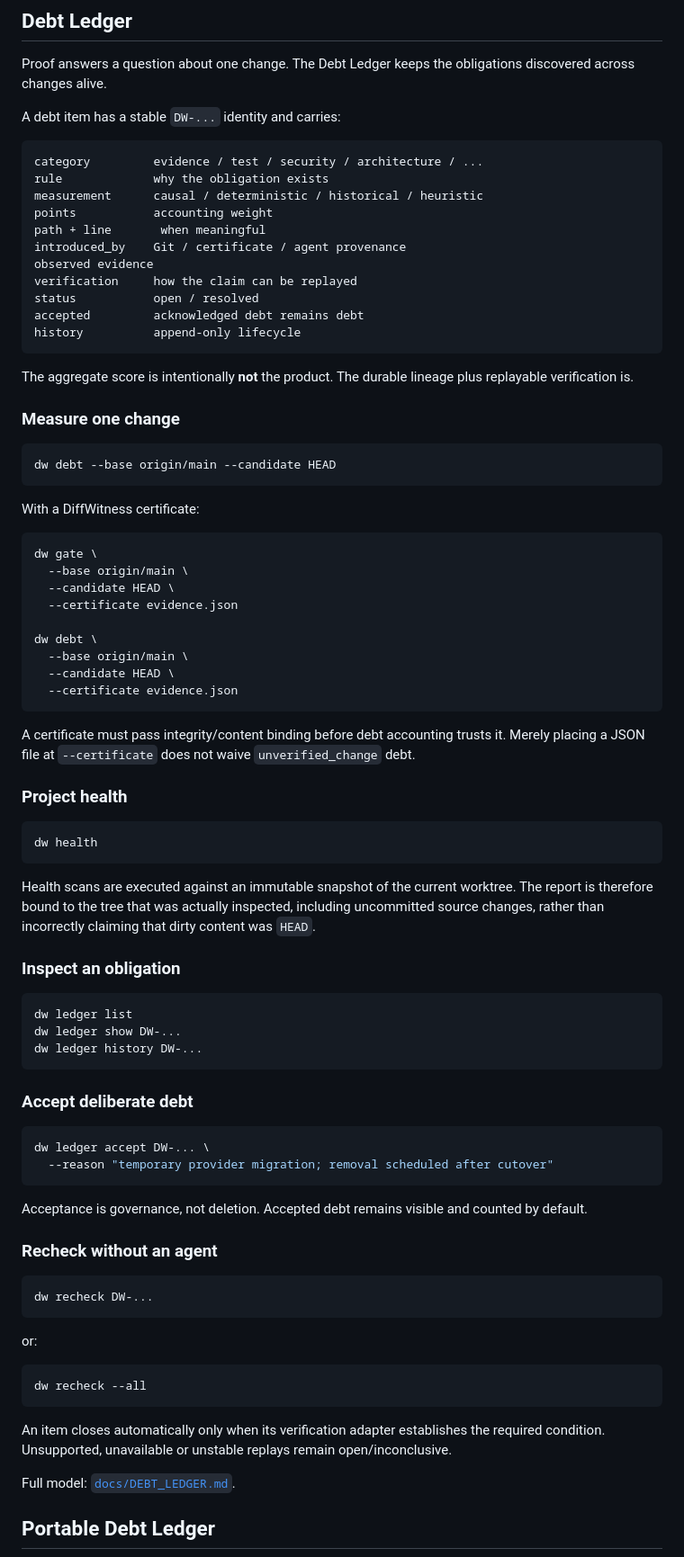
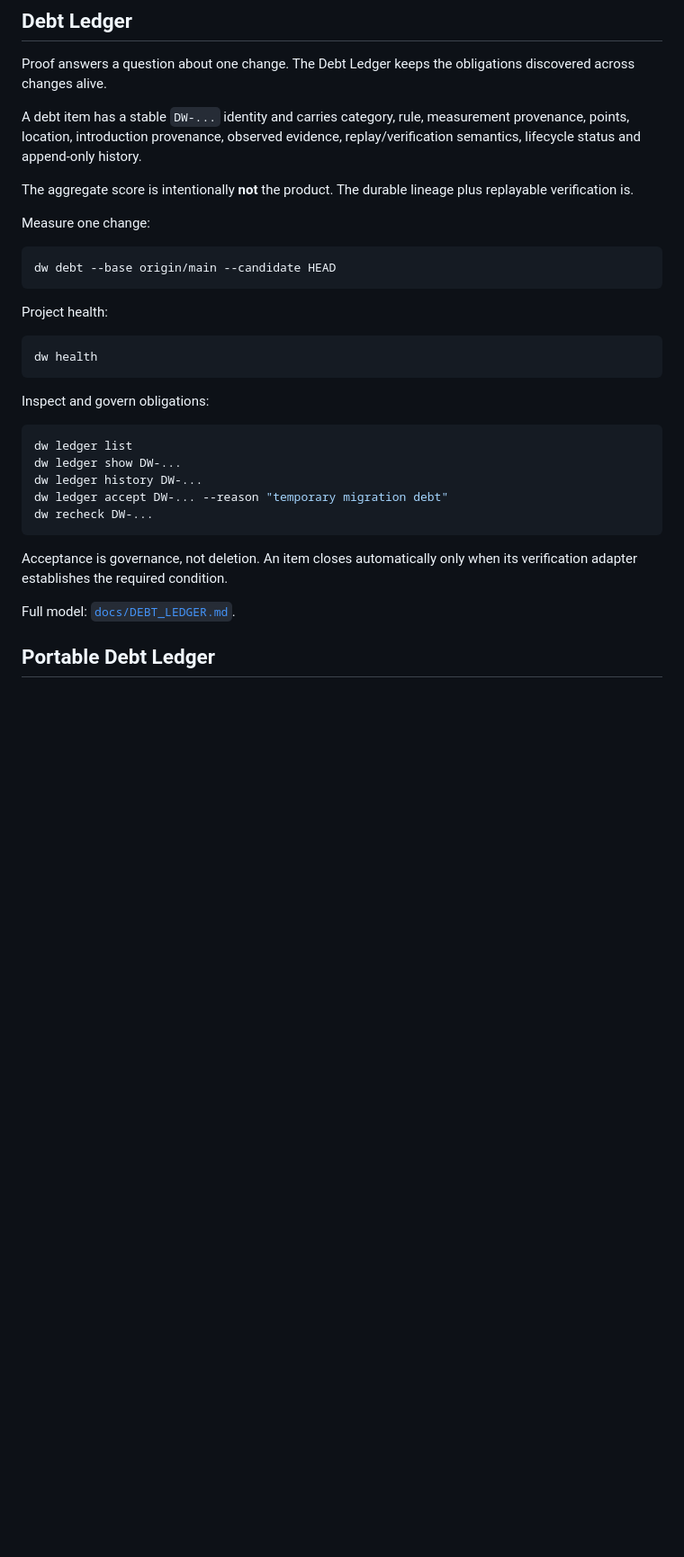
Before and after one commit to TFourniax/tooltest, a Markdown page: README.md, the part around one of its changes. Shown at 90% size. Rendered like a GitHub page; blank space fills up the shorter version.

````diff
--- a/README.md
+++ b/README.md
@@ -279,84 +359,33 @@ The semantic contract is documented in [`docs/PROOF_PROTOCOL.md`](docs/PROOF_PRO
 
 Proof answers a question about one change. The Debt Ledger keeps the obligations discovered across changes alive.
 
-A debt item has a stable `DW-...` identity and carries:
-
-```text
-category         evidence / test / security / architecture / ...
-rule             why the obligation exists
-measurement      causal / deterministic / historical / heuristic
-points           accounting weight
-path + line       when meaningful
-introduced_by    Git / certificate / agent provenance
-observed evidence
-verification     how the claim can be replayed
-status           open / resolved
-accepted         acknowledged debt remains debt
-history          append-only lifecycle
-```
+A debt item has a stable `DW-...` identity and carries category, rule, measurement provenance, points, location, introduction provenance, observed evidence, replay/verification semantics, lifecycle status and append-only history.
 
 The aggregate score is intentionally **not** the product. The durable lineage plus replayable verification is.
 
-### Measure one change
+Measure one change:
 
 ```bash
 dw debt --base origin/main --candidate HEAD
 ```
 
-With a DiffWitness certificate:
-
-```bash
-dw gate \
-  --base origin/main \
-  --candidate HEAD \
-  --certificate evidence.json
-
-dw debt \
-  --base origin/main \
-  --candidate HEAD \
-  --certificate evidence.json
-```
-
-A certificate must pass integrity/content binding before debt accounting trusts it. Merely placing a JSON file at `--certificate` does not waive `unverified_change` debt.
-
-### Project health
+Project health:
 
 ```bash
 dw health
 ```
 
-Health scans are executed against an immutable snapshot of the current worktree. The report is therefore bound to the tree that was actually inspected, including uncommitted source changes, rather than incorrectly claiming that dirty content was `HEAD`.
-
-### Inspect an obligation
+Inspect and govern obligations:
 
 ```bash
 dw ledger list
 dw ledger show DW-...
 dw ledger history DW-...
-```
-
-### Accept deliberate debt
-
-```bash
-dw ledger accept DW-... \
-  --reason "temporary provider migration; removal scheduled after cutover"
-```
-
-Acceptance is governance, not deletion. Accepted debt remains visible and counted by default.
-
-### Recheck without an agent
-
-```bash
+dw ledger accept DW-... --reason "temporary migration debt"
 dw recheck DW-...
 ```
 
-or:
-
-```bash
-dw recheck --all
-```
-
-An item closes automatically only when its verification adapter establishes the required condition. Unsupported, unavailable or unstable replays remain open/inconclusive.
+Acceptance is governance, not deletion. An item closes automatically only when its verification adapter establishes the required condition.
 
 Full model: [`docs/DEBT_LEDGER.md`](docs/DEBT_LEDGER.md).
 
````
Also changed, not shown: other parts of README.md (+116 -62 lines).
